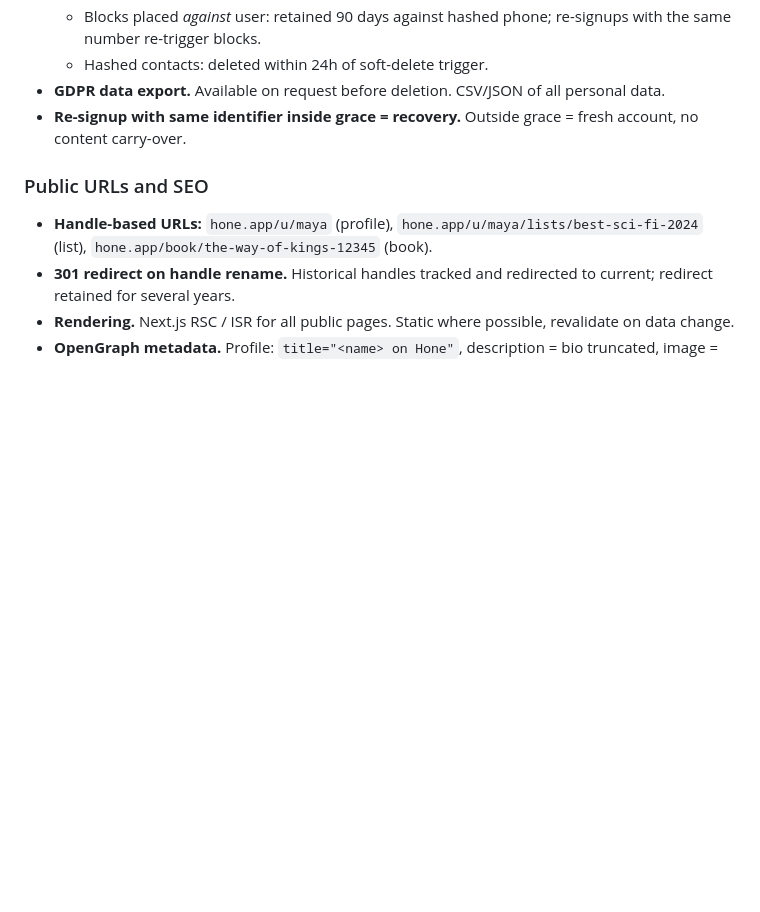
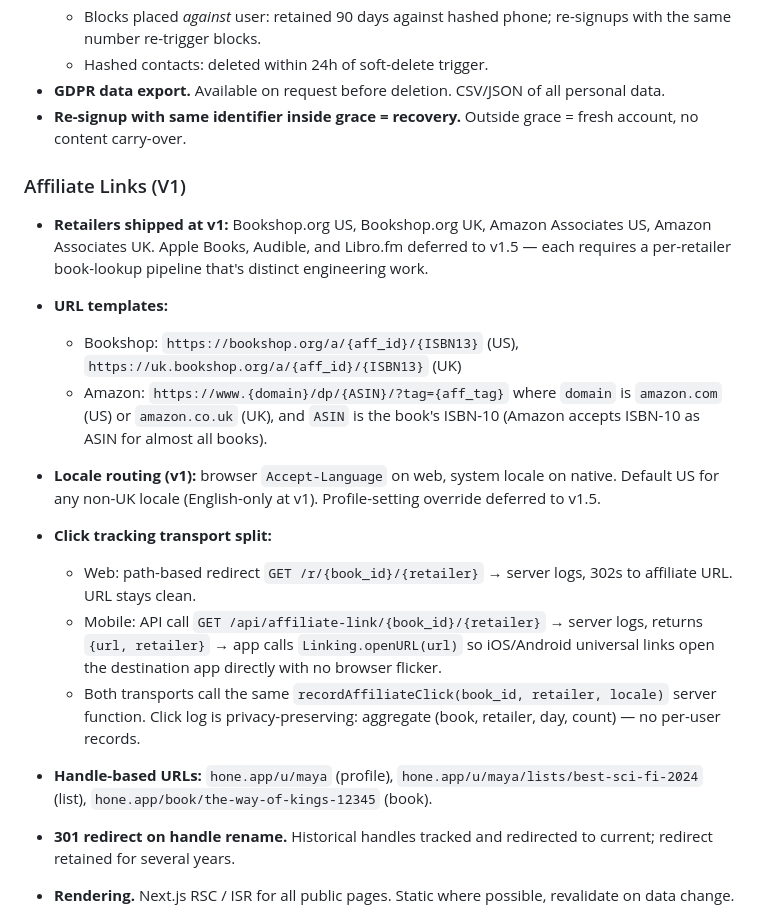
Before and after one commit to TheCruzControll/Bookshelf, a Markdown page: docs/prd-backlog.md, the part around the change. Rendered like a GitHub page; blank space fills up the shorter version.

Commit message:
PRD lock: affiliate URL templates, locale routing, click tracking
Pin the v1 retailer set (Bookshop US/UK + Amazon US/UK; Apple/Audible/
Libro.fm deferred), the URL templates per retailer, browser-locale
routing with US default, and the web/mobile transport split for
tracking (web = path redirect; mobile = API call + Linking.openURL).
Both share recordAffiliateClick() and a privacy-preserving aggregate log.

Resolves U-01 (templater), U-02 (web row), U-03 (native row) gaps.

https://claude.ai/code/session_01LC6z8fiGc2KoDXV9Dk2rCP

```diff
--- a/docs/prd-backlog.md
+++ b/docs/prd-backlog.md
@@ -246,7 +246,34 @@ Required order:
 - **Re-signup with same identifier inside grace = recovery.** Outside grace
   = fresh account, no content carry-over.
 
-### Public URLs and SEO
+### Affiliate Links (V1)
+
+- **Retailers shipped at v1:** Bookshop.org US, Bookshop.org UK,
+  Amazon Associates US, Amazon Associates UK. Apple Books, Audible, and
+  Libro.fm deferred to v1.5 — each requires a per-retailer book-lookup
+  pipeline that's distinct engineering work.
+- **URL templates:**
+  - Bookshop: `https://bookshop.org/a/{aff_id}/{ISBN13}` (US),
+    `https://uk.bookshop.org/a/{aff_id}/{ISBN13}` (UK)
+  - Amazon: `https://www.{domain}/dp/{ASIN}/?tag={aff_tag}` where
+    `domain` is `amazon.com` (US) or `amazon.co.uk` (UK), and `ASIN` is
+    the book's ISBN-10 (Amazon accepts ISBN-10 as ASIN for almost all
+    books).
+- **Locale routing (v1):** browser `Accept-Language` on web, system
+  locale on native. Default US for any non-UK locale (English-only at
+  v1). Profile-setting override deferred to v1.5.
+- **Click tracking transport split:**
+  - Web: path-based redirect `GET /r/{book_id}/{retailer}` →
+    server logs, 302s to affiliate URL. URL stays clean.
+  - Mobile: API call `GET /api/affiliate-link/{book_id}/{retailer}` →
+    server logs, returns `{url, retailer}` → app calls
+    `Linking.openURL(url)` so iOS/Android universal links open the
+    destination app directly with no browser flicker.
+  - Both transports call the same `recordAffiliateClick(book_id,
+    retailer, locale)` server function. Click log is privacy-preserving:
+    aggregate (book, retailer, day, count) — no per-user records.
+
+
 
 - **Handle-based URLs:** `hone.app/u/maya` (profile),
   `hone.app/u/maya/lists/best-sci-fi-2024` (list),
```
